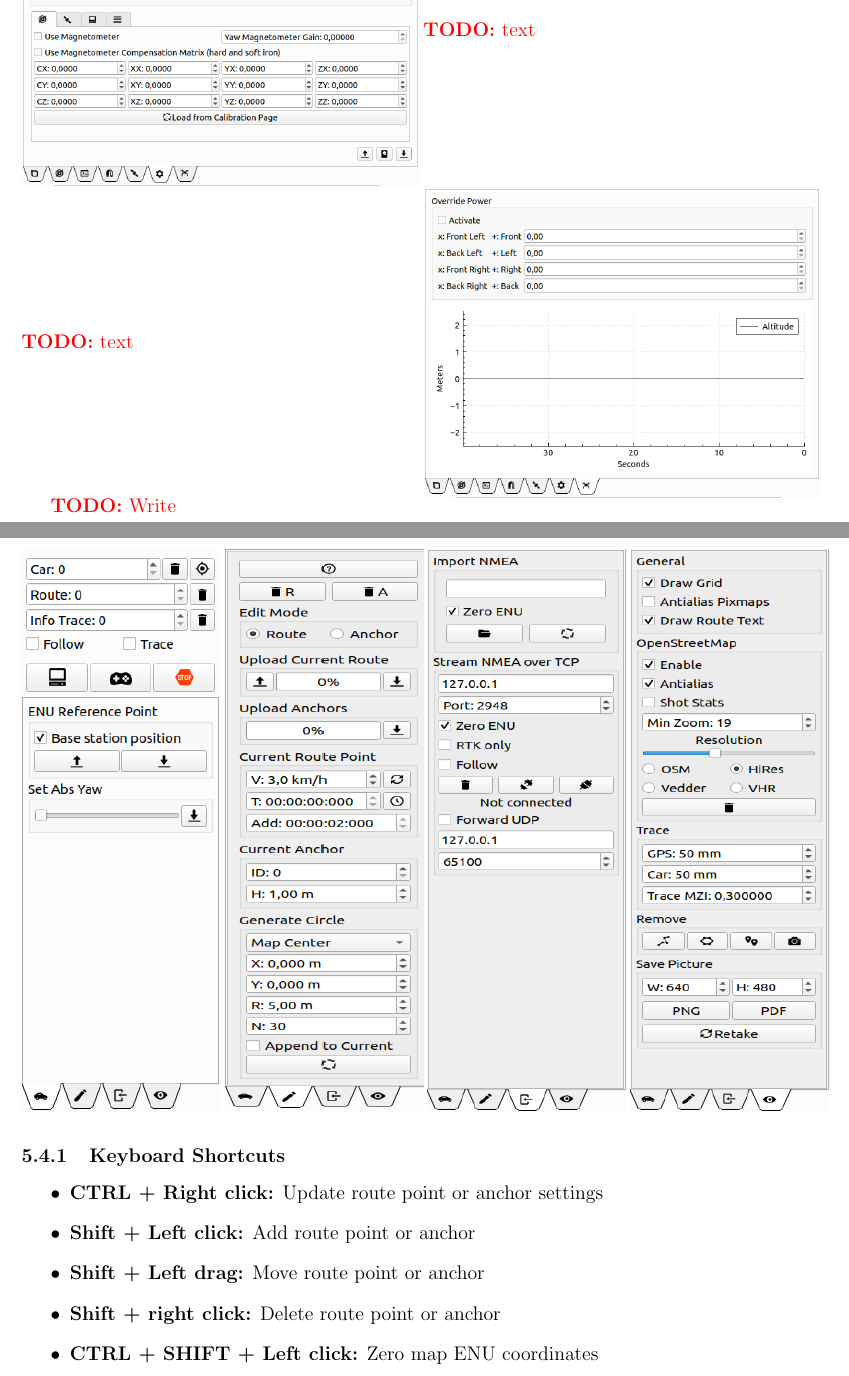
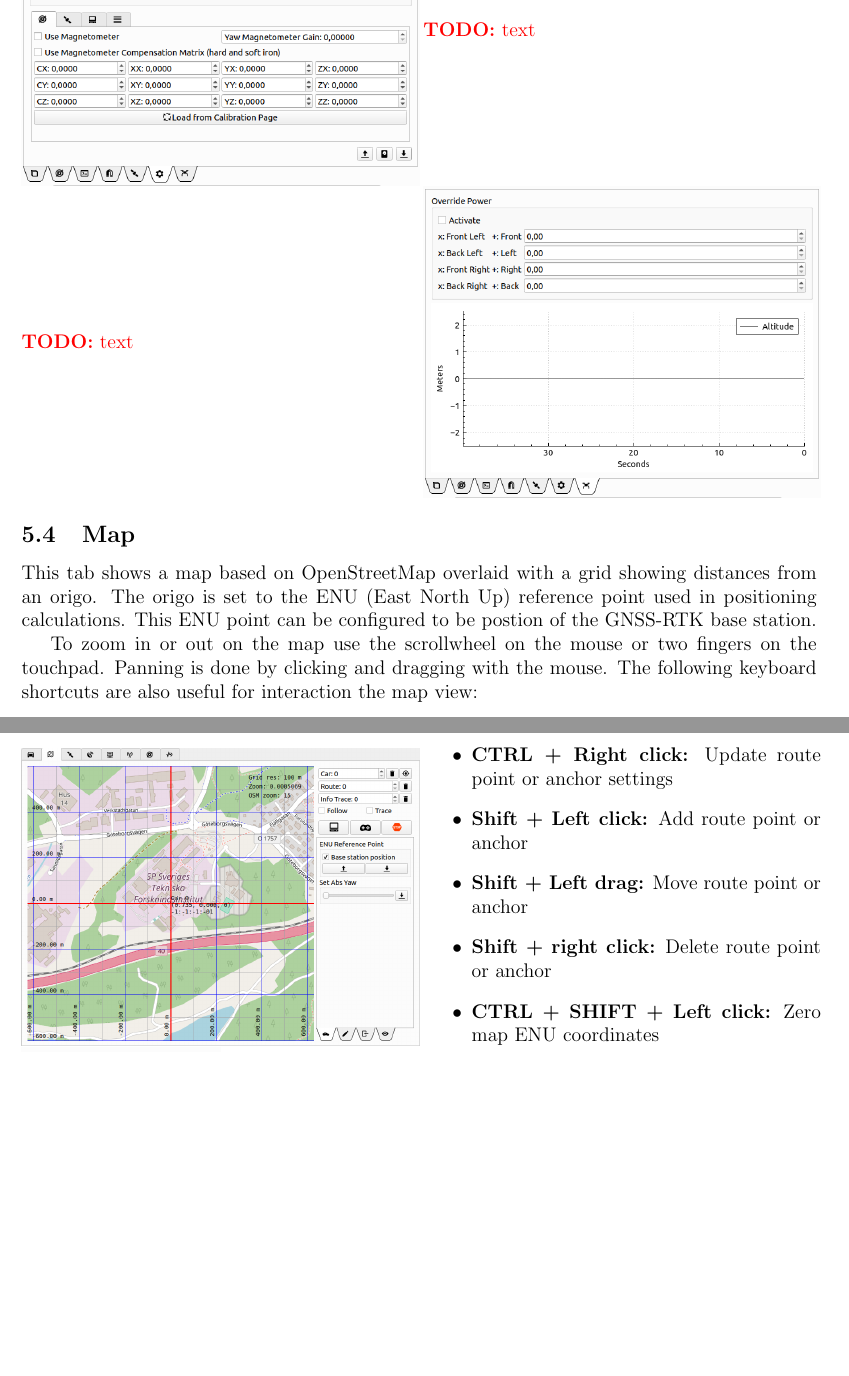
Before and after one commit to svenssonjoel/rise_sdvp_documentation, a LaTeX document (RControlStationManual/main.tex): two parts of pages 12 and 14 of 28 before the commit and two parts of pages 12 and 13 of 28 after it, joined at a grey line, cut so that both start at the same text, the shorter picture padded with empty space. Compiled offline with pdfLaTeX.

Commit message:
added some screens and some text

```diff
--- a/RControlStationManual/main.tex
+++ b/RControlStationManual/main.tex
@@ -556,8 +556,27 @@ also an {\em External} mode where the log data is sent over for example UART.
 %% ------------------------------------------------------------
 
 
-\todo{Write}
-
 \subsection{Map}
 
-\noindent \includegraphics[width=\textwidth]{./screens/map_car_control.png}
+This tab shows a map based on OpenStreetMap overlaid with a grid
+showing distances from an origo. The origo is set to the ENU (East
+North Up) reference point used in positioning calculations. This ENU
+point can be configured to be postion of the GNSS-RTK base station.
+
+To zoom in or out on the map use the scrollwheel on the mouse or two
+fingers on the touchpad. Panning is done by clicking and dragging
+with the mouse. The following keyboard shortcuts are also useful for
+interaction the map view:
+
+\noindent\begin{minipage}{0.5\textwidth}
+  \noindent \includegraphics[width=\textwidth]{./screens/map_car_control.png}
+\end{minipage}
+\noindent\begin{minipage}{0.5\textwidth}
+\begin{itemize}
+  \item {\bf CTRL + Right click:} Update route point or anchor settings
+  \item {\bf Shift + Left click:} Add route point or anchor
+  \item {\bf Shift + Left drag:} Move route point or anchor
+  \item {\bf Shift + right click:} Delete route point or anchor
+  \item {\bf CTRL + SHIFT + Left click:} Zero map ENU coordinates
+\end{itemize}
+\end{minipage}
@@ -567 +590,0 @@ also an {\em External} mode where the log data is sent over for example UART.
-\noindent \includegraphics[width=0.25\textwidth,height=12cm]{./screens/map_car_control_panel.png}
@@ -575,17 +605,6 @@ also an {\em External} mode where the log data is sent over for example UART.
 %\begin{minipage}{0.25\textwidth}
 \includegraphics[width=0.25\textwidth,height=12cm]{./screens/map_view_panel.png}
 %\end{minipage}
-
-
-\subsubsection{Keyboard Shortcuts}
-
-\begin{itemize}
-  \item {\bf CTRL + Right click:} Update route point or anchor settings
-  \item {\bf Shift + Left click:} Add route point or anchor
-  \item {\bf Shift + Left drag:} Move route point or anchor
-  \item {\bf Shift + right click:} Delete route point or anchor
-  \item {\bf CTRL + SHIFT + Left click:} Zero map ENU coordinates
-\end{itemize}
 
 \subsection{RTCM Client}
 
```
Also changed, not shown: RControlStationManual/screens/map_car_control_panel2.png (added), RControlStationManual/screens/map_top_right.png (added), RControlStationManual/main.tex (16 more changed lines).
